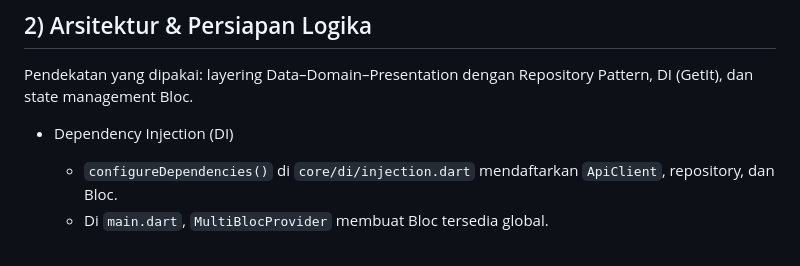
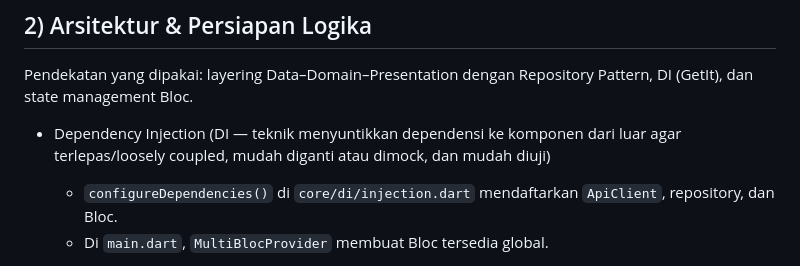
Before and after one commit to gudangcoding/tokoonlineflutter, a Markdown page: README.md, the part around the change. GitHub-like rendering.

```diff
--- a/README.md
+++ b/README.md
@@ -30,7 +30,7 @@ Struktur folder utama yang digunakan:
 
 Pendekatan yang dipakai: layering Data–Domain–Presentation dengan Repository Pattern, DI (GetIt), dan state management Bloc.
 
-- Dependency Injection (DI)
+- Dependency Injection (DI — teknik menyuntikkan dependensi ke komponen dari luar agar terlepas/loosely coupled, mudah diganti atau dimock, dan mudah diuji)
   - `configureDependencies()` di `core/di/injection.dart` mendaftarkan `ApiClient`, repository, dan Bloc.
   - Di `main.dart`, `MultiBlocProvider` membuat Bloc tersedia global.
 
```
